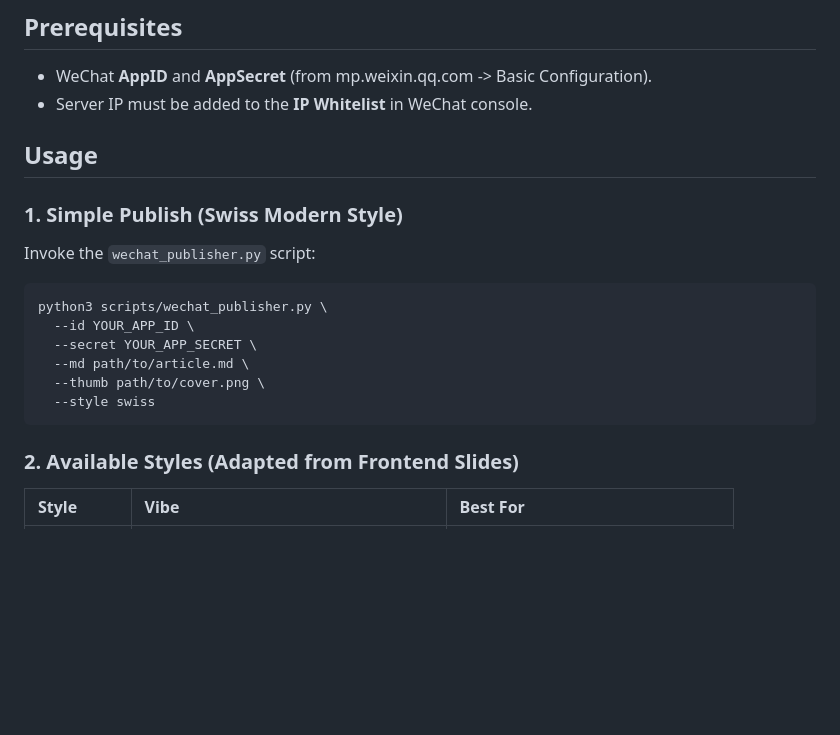
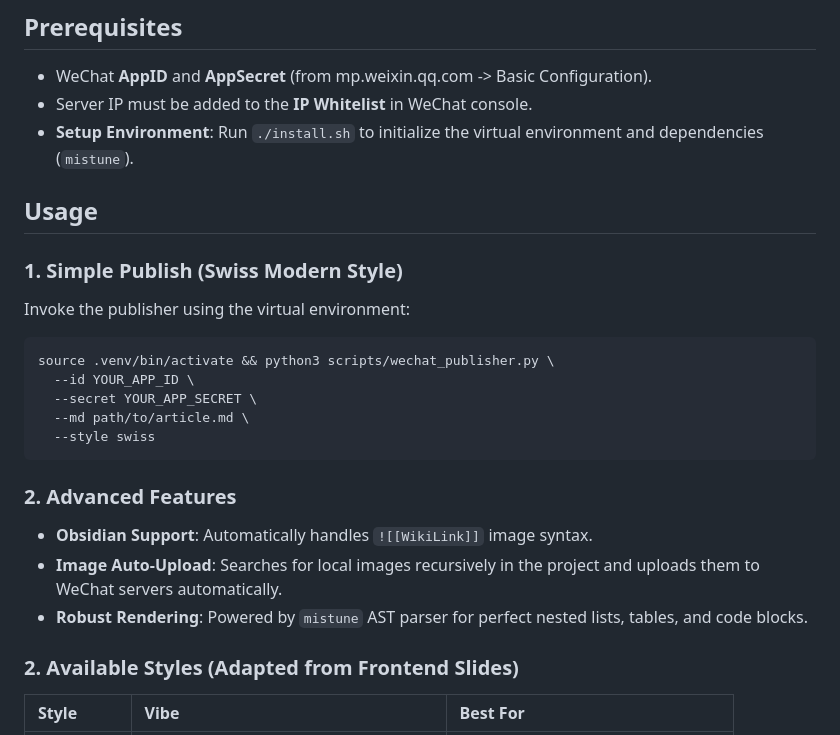
Before and after one commit to walk4rever/publish-md-to-wechat, a Markdown page: SKILL.md, the part around the change. Rendered like a GitHub page; blank space fills up the shorter version.

````diff
--- a/SKILL.md
+++ b/SKILL.md
@@ -20,21 +20,27 @@ Use this skill when you need to publish a Markdown file to a WeChat Official Acc
 
 - WeChat **AppID** and **AppSecret** (from mp.weixin.qq.com -> Basic Configuration).
 - Server IP must be added to the **IP Whitelist** in WeChat console.
+- **Setup Environment**: Run `./install.sh` to initialize the virtual environment and dependencies (`mistune`).
 
 ## Usage
 
 ### 1. Simple Publish (Swiss Modern Style)
 
-Invoke the `wechat_publisher.py` script:
+Invoke the publisher using the virtual environment:
 
 ```bash
-python3 scripts/wechat_publisher.py \
+source .venv/bin/activate && python3 scripts/wechat_publisher.py \
   --id YOUR_APP_ID \
   --secret YOUR_APP_SECRET \
   --md path/to/article.md \
-  --thumb path/to/cover.png \
   --style swiss
 ```
+
+### 2. Advanced Features
+
+- **Obsidian Support**: Automatically handles `![[WikiLink]]` image syntax.
+- **Image Auto-Upload**: Searches for local images recursively in the project and uploads them to WeChat servers automatically.
+- **Robust Rendering**: Powered by `mistune` AST parser for perfect nested lists, tables, and code blocks.
 
 ### 2. Available Styles (Adapted from Frontend Slides)
 
````
Also changed, not shown: README.md (+31 -19 lines).
